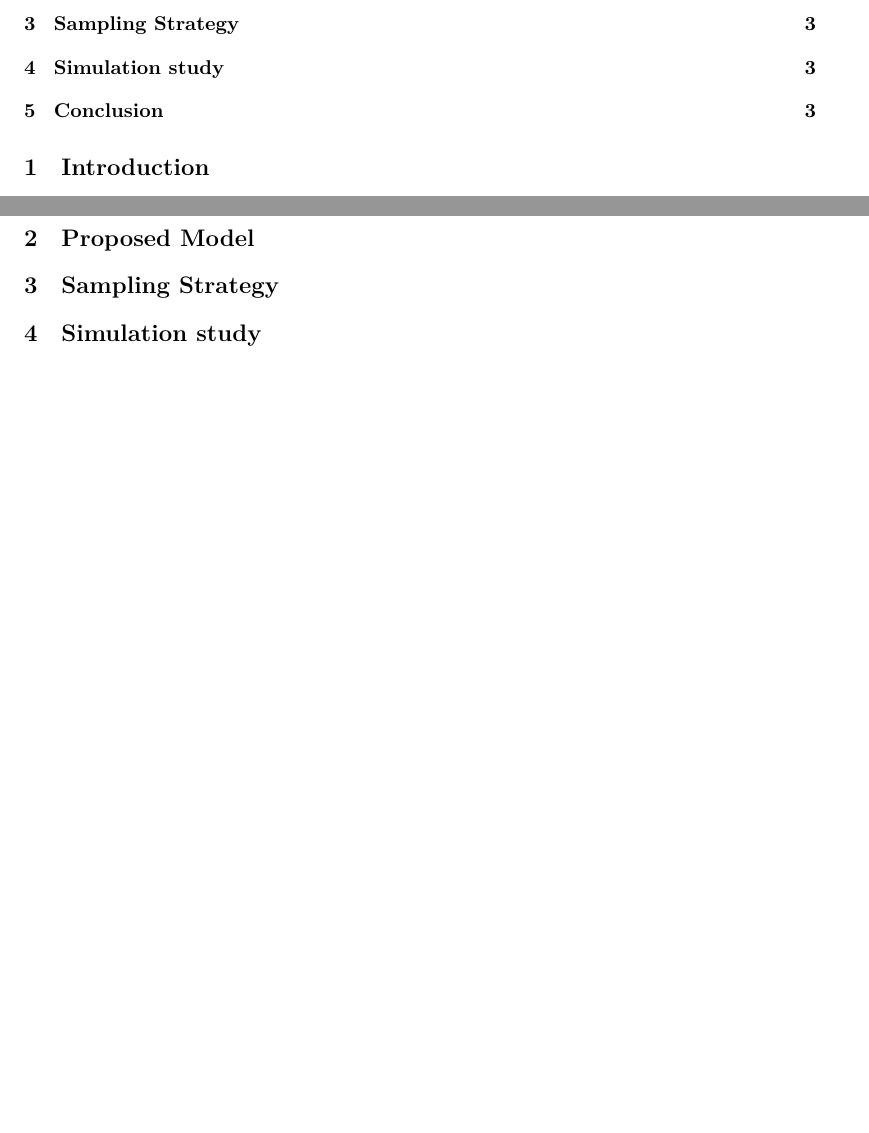
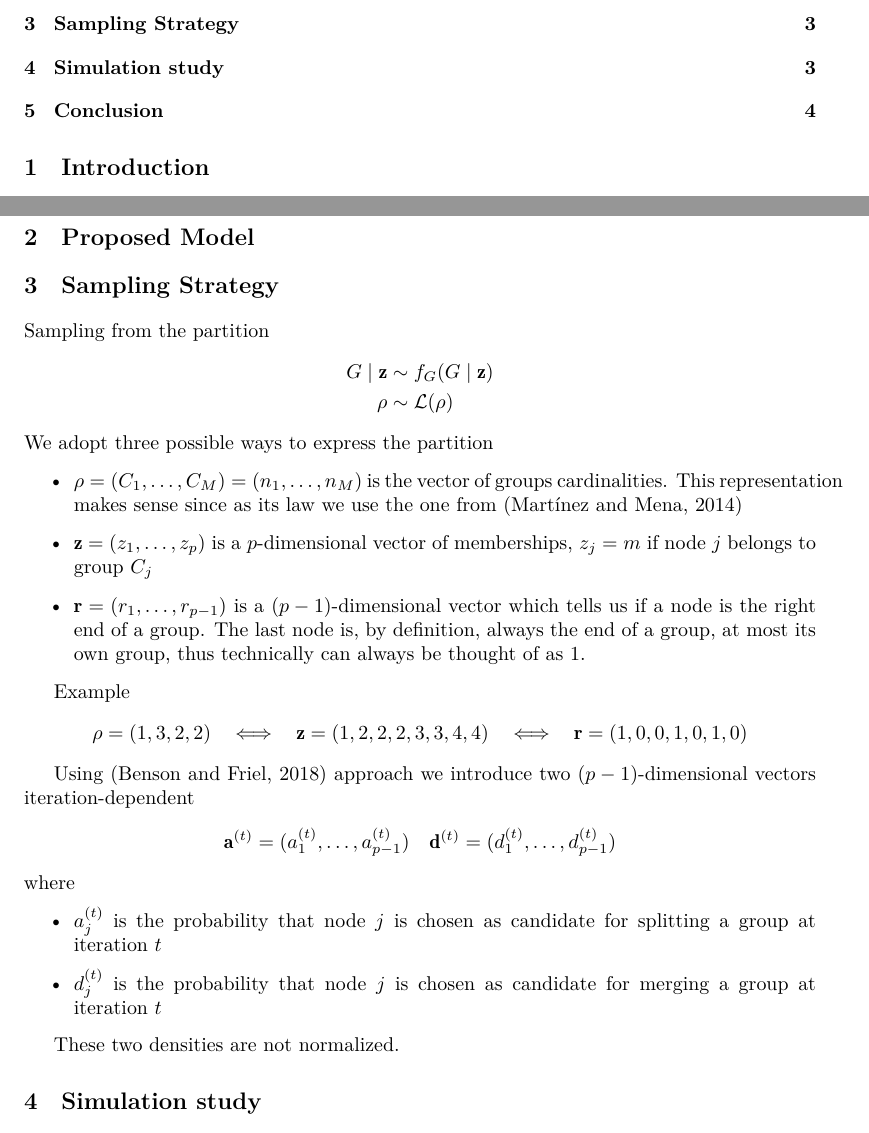
Before and after one commit to teobucci/bayesian-statistics-project, a LaTeX paper (report/main.tex, which reads report/content.tex): two parts of pages 2 and 3 of 5, joined at a grey line, cut so that both start at the same text, the shorter picture padded with empty space. Compiled offline with XeLaTeX.

Commit message:
Sampling strategy intro

```diff
--- a/report/content.tex
+++ b/report/content.tex
@@ -24,6 +24,38 @@ In the next two sections, we introduce the proposed model and describe the sampl
 
 
 \section{Sampling Strategy}
+
+Sampling from the partition
+\begin{align*}
+G\mid \mathbf{z} &\sim f_{G}( G\mid \mathbf{z})\\
+\rho &\sim \mathcal{L}( \rho )
+\end{align*}
+We adopt three possible ways to express the partition
+\begin{itemize}
+\item $\rho =( C_{1} ,\dotsc ,C_{M}) =( n_{1} ,\dotsc ,n_{M})$ is the vector of groups cardinalities. This representation makes sense since as its law we use the one from \parencite{martinezNonparametricChangePoint2014}
+\item $\mathbf{z} =( z_{1} ,\dotsc ,z_{p})$ is a $p$-dimensional vector of memberships, $z_{j} =m$ if node $j$ belongs to group $C_{j}$
+\item $\mathbf{r} =( r_{1} ,\dotsc ,r_{p-1})$ is a $( p-1)$-dimensional vector which tells us if a node is the right end of a group. The last node is, by definition, always the end of a group, at most its own group, thus technically can always be thought of as $1$.
+\end{itemize}
+
+Example
+\begin{equation*}
+\rho =( 1,3,2,2) \ \ \iff \ \ \mathbf{z} =( 1,2,2,2,3,3,4,4) \ \ \iff \ \ \mathbf{r} =( 1,0,0,1,0,1,0)
+\end{equation*}
+
+
+
+
+Using \parencite{bensonAdaptiveMCMCMultiple2018} approach we introduce two $( p-1)$-dimensional vectors iteration-dependent
+\begin{equation*}
+\mathbf{a}^{( t)} =( a_{1}^{( t)} ,\dotsc ,a_{p-1}^{( t)}) \quad \mathbf{d}^{( t)} =( d_{1}^{( t)} ,\dotsc ,d_{p-1}^{( t)})
+\end{equation*}
+where
+\begin{itemize}
+\item $a_{j}^{( t)}$ is the probability that node $j$ is chosen as candidate for splitting a group at iteration $t$
+\item $d_{j}^{( t)}$ is the probability that node $j$ is chosen as candidate for merging a group at iteration $t$
+\end{itemize}
+
+These two densities are not normalized.
 
 
 \section{Simulation study}
```
